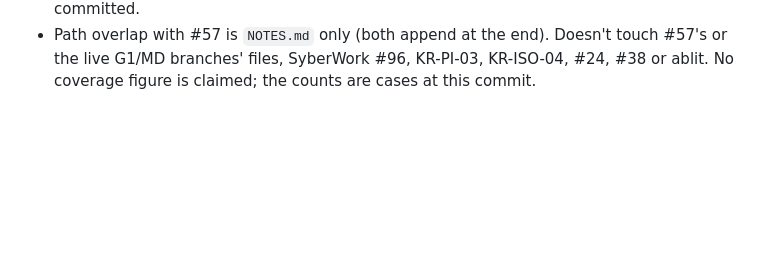
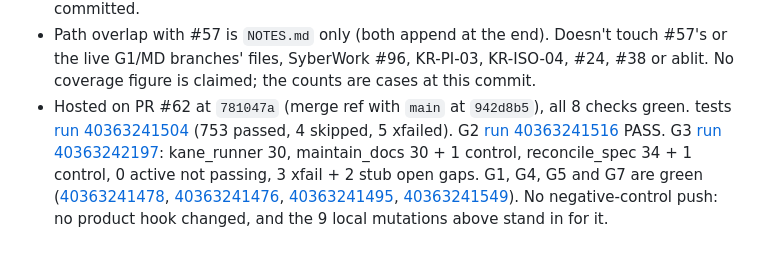
Before and after one commit to SyberLabs/attest, a Markdown page: NOTES.md, the part around the change. GitHub-like rendering; blank space fills up the shorter version.

Commit message:
NOTES: hosted runs for the red-team depth cases (PR #62)
Co-Authored-By: Claude Opus 5.5 <noreply@anthropic.com>

```diff
--- a/NOTES.md
+++ b/NOTES.md
@@ -330,3 +330,4 @@ Decisions and deviations from docs/ARCHITECTURE.md, each with a reason. Newest a
 - Local, on this tip: full suite 753 passed, 4 skipped, 5 xfailed (`main` at `942d8b5`, same venv: 738 passed, 4 skipped, 2 xfailed). G2 exits 0, with every enforced cell met in both `active+xfail` and `--count active`. G3 exits 0. Active adversarial cases passed: kane_runner 24 → 30, maintain_docs 27 → 30, reconcile_spec 28 → 34. Open gaps go from 2 stubs to 2 stubs + 3 xfail. G1, G4, G5 (`--base origin/main`), G7 (`port-kill`, `tests`) and the gate self-tests exit 0. Each xfail was checked with `--runxfail` to fail on its intended assertion.
 - Teeth: 9 small mutations of `attest/` each turn the intended new case red. They were: allow a duplicated heading (KR-DS-05), skip the definition digest (KR-DS-06), trust the pack's top-level status (KR-AB-02), read a shared document per conflict (RS-COST-03), ignore declared statuses (RS-PI-06), let the handoff ignore extra fields (RS-SIM-03), fold look-alike ids (RS-DS-05), validate with a shell instead of recipes (MD-PI-05), and skip promotion's source digest (MD-DS-06). The mutations were reverted and none was committed.
 - Path overlap with #57 is `NOTES.md` only (both append at the end). Doesn't touch #57's or the live G1/MD branches' files, SyberWork #96, KR-PI-03, KR-ISO-04, #24, #38 or ablit. No coverage figure is claimed; the counts are cases at this commit.
+- Hosted on PR #62 at `781047a` (merge ref with `main` at `942d8b5`), all 8 checks green. tests [run 40363241504](https://github.com/SyberLabs/attest/actions/runs/40363241504) (753 passed, 4 skipped, 5 xfailed). G2 [run 40363241516](https://github.com/SyberLabs/attest/actions/runs/40363241516) PASS. G3 [run 40363242197](https://github.com/SyberLabs/attest/actions/runs/40363242197): kane_runner 30, maintain_docs 30 + 1 control, reconcile_spec 34 + 1 control, 0 active not passing, 3 xfail + 2 stub open gaps. G1, G4, G5 and G7 are green ([40363241478](https://github.com/SyberLabs/attest/actions/runs/40363241478), [40363241476](https://github.com/SyberLabs/attest/actions/runs/40363241476), [40363241495](https://github.com/SyberLabs/attest/actions/runs/40363241495), [40363241549](https://github.com/SyberLabs/attest/actions/runs/40363241549)). No negative-control push: no product hook changed, and the 9 local mutations above stand in for it.
```
